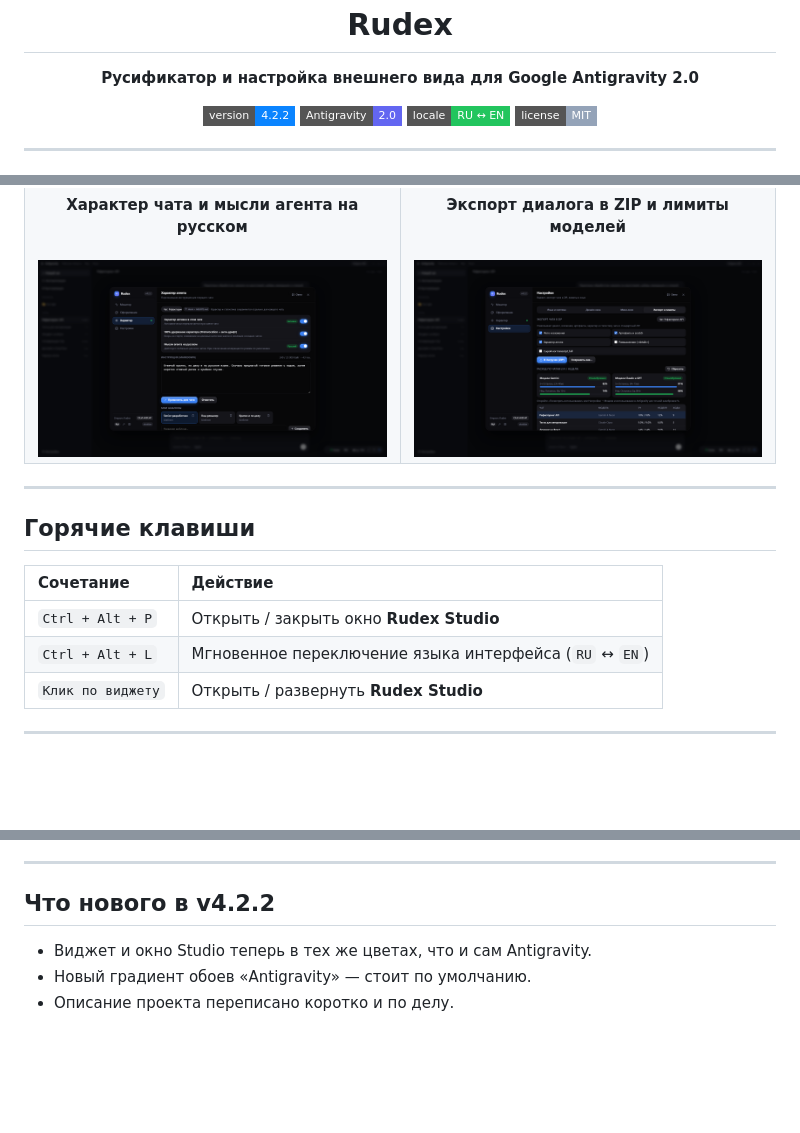
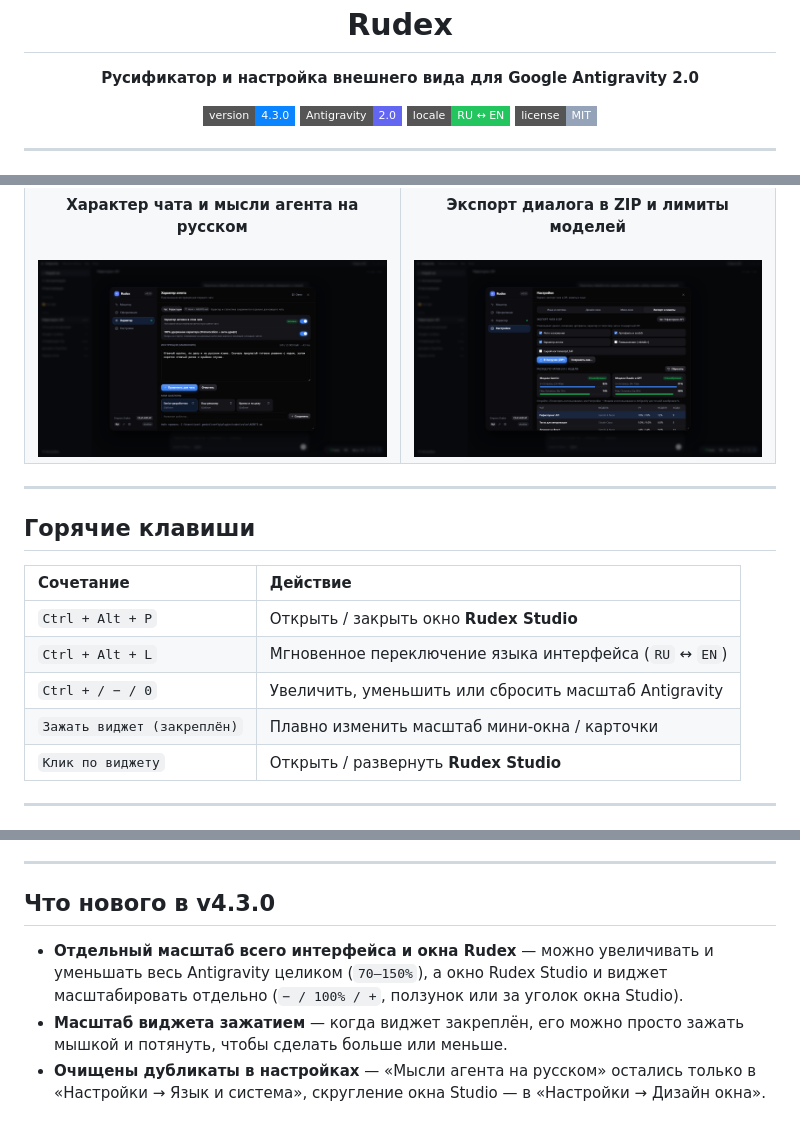
Before and after one commit to Ivan0967pro/Rudex, a Markdown page: README.md, 3 parts joined by grey strips. GitHub-like rendering; pictures changed too: docs/screenshots/studio-export-quotas.png, docs/screenshots/studio-persona.png; badges without logos; blank space fills up the shorter version.

Commit message:
feat(ui): add independent app/studio/widget scaling, pinned hold-resize, and deduplicate settings (v4.3.0)

```diff
--- a/README.md
+++ b/README.md
@@ -4,7 +4,7 @@
   <p><strong>Русификатор и настройка внешнего вида для Google Antigravity 2.0</strong></p>
 
   <p>
-    <img src="https://img.shields.io/badge/version-4.2.2-0a84ff?style=flat-square" alt="Version 4.2.2" />
+    <img src="https://img.shields.io/badge/version-4.3.0-0a84ff?style=flat-square" alt="Version 4.3.0" />
     <img src="https://img.shields.io/badge/Antigravity-2.0-6366f1?style=flat-square" alt="Google Antigravity 2.0" />
     <img src="https://img.shields.io/badge/locale-RU%20%E2%86%94%20EN-22c55e?style=flat-square" alt="RU / EN" />
     <img src="https://img.shields.io/badge/license-MIT-94a3b8?style=flat-square" alt="MIT License" />
@@ -78,6 +79,8 @@ irm https://raw.githubusercontent.com/Ivan0967pro/Rudex/main/install.ps1 | iex
 | :--- | :--- |
 | `Ctrl + Alt + P` | Открыть / закрыть окно **Rudex Studio** |
 | `Ctrl + Alt + L` | Мгновенное переключение языка интерфейса (`RU` ↔ `EN`) |
+| `Ctrl + / − / 0` | Увеличить, уменьшить или сбросить масштаб Antigravity |
+| `Зажать виджет (закреплён)` | Плавно изменить масштаб мини-окна / карточки |
 | `Клик по виджету` | Открыть / развернуть **Rudex Studio** |
 
 ---
@@ -91,8 +94,8 @@ irm https://raw.githubusercontent.com/Ivan0967pro/Rudex/main/install.ps1 | iex
 
 ---
 
-## Что нового в v4.2.2
+## Что нового в v4.3.0
 
-- Виджет и окно Studio теперь в тех же цветах, что и сам Antigravity.
-- Новый градиент обоев «Antigravity» — стоит по умолчанию.
-- Описание проекта переписано коротко и по делу.
+- **Отдельный масштаб всего интерфейса и окна Rudex** — можно увеличивать и уменьшать весь Antigravity целиком (`70–150%`), а окно Rudex Studio и виджет масштабировать отдельно (`− / 100% / +`, ползунок или за уголок окна Studio).
+- **Масштаб виджета зажатием** — когда виджет закреплён, его можно просто зажать мышкой и потянуть, чтобы сделать больше или меньше.
+- **Очищены дубликаты в настройках** — «Мысли агента на русском» остались только в «Настройки → Язык и система», скругление окна Studio — в «Настройки → Дизайн окна».
```
Also changed, not shown: other parts of README.md (+1 -0 lines), skills/rudex/SKILL.md (+1 -1 lines), docs/screenshots/studio-appearance.png, docs/screenshots/studio-monitor.png, 6 other files.
